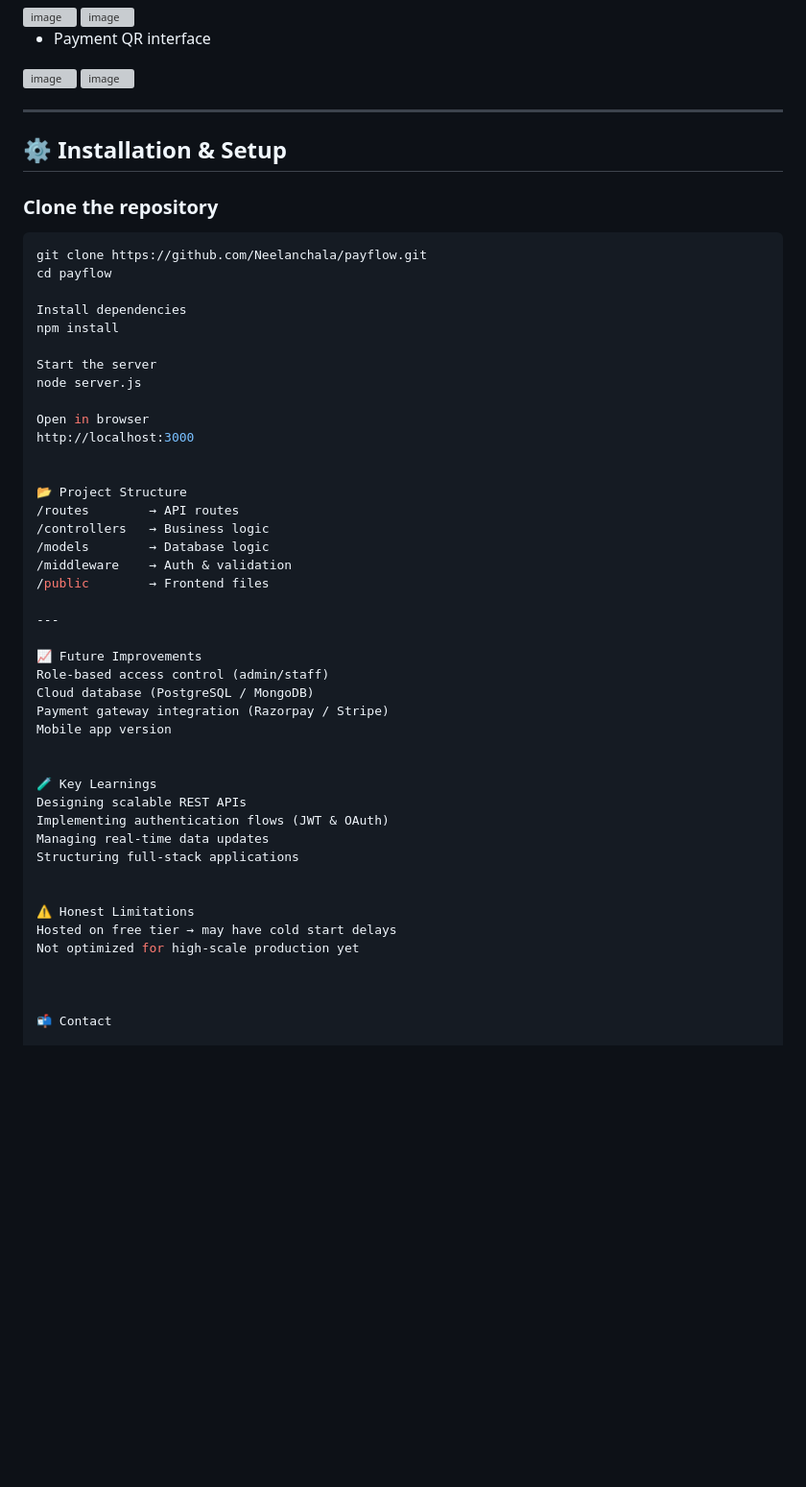
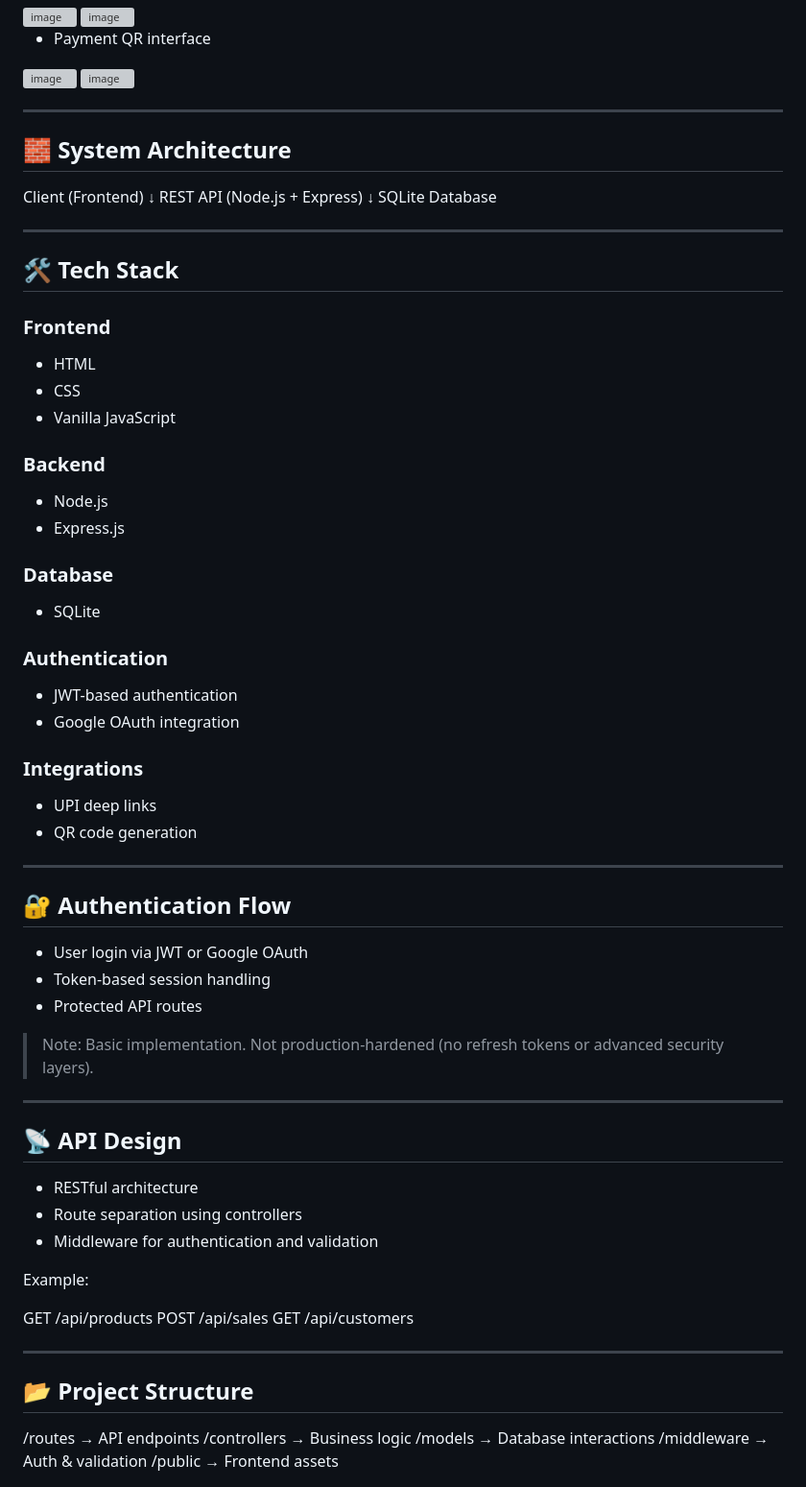
Before and after one commit to Neelanchala/payflow, a Markdown page: README.md, the part around one of its changes. Shown at 96% size. Rendered like a GitHub page; blank space fills up the shorter version; grey boxes are pictures that could not be loaded.

````diff
--- a/README.md
+++ b/README.md
@@ -140,53 +129,75 @@ SQLite Database
 <img width="1903" height="970" alt="image" src="https://github.com/user-attachments/assets/36795731-77ef-46f9-8547-a093ce48af5e" />
 
 
+-----
+## 🧱 System Architecture
 
-------------
-
-## ⚙️ Installation & Setup
-
-###  Clone the repository
-```bash
-git clone https://github.com/Neelanchala/payflow.git
-cd payflow
-
-Install dependencies
-npm install
-
-Start the server
-node server.js
-
-Open in browser
-http://localhost:3000
-
-
-📂 Project Structure
-/routes        → API routes
-/controllers   → Business logic
-/models        → Database logic
-/middleware    → Auth & validation
-/public        → Frontend files
+Client (Frontend)
+↓
+REST API (Node.js + Express)
+↓
+SQLite Database
 
 ---
 
-📈 Future Improvements
-Role-based access control (admin/staff)
-Cloud database (PostgreSQL / MongoDB)
-Payment gateway integration (Razorpay / Stripe)
-Mobile app version
+## 🛠 Tech Stack
 
+### Frontend
 
-🧪 Key Learnings
-Designing scalable REST APIs
-Implementing authentication flows (JWT & OAuth)
-Managing real-time data updates
-Structuring full-stack applications
+* HTML
+* CSS
+* Vanilla JavaScript
 
+### Backend
 
-⚠️ Honest Limitations
-Hosted on free tier → may have cold start delays
-Not optimized for high-scale production yet
+* Node.js
+* Express.js
 
+### Database
 
+* SQLite
 
-📬 Contact
+### Authentication
+
+* JWT-based authentication
+* Google OAuth integration
+
+### Integrations
+
+* UPI deep links
+* QR code generation
+
+---
+
+## 🔐 Authentication Flow
+
+* User login via JWT or Google OAuth
+* Token-based session handling
+* Protected API routes
+
+> Note: Basic implementation. Not production-hardened (no refresh tokens or advanced security layers).
+
+---
+
+## 📡 API Design
+
+* RESTful architecture
+* Route separation using controllers
+* Middleware for authentication and validation
+
+Example:
+
+GET /api/products
+POST /api/sales
+GET /api/customers
+
+---
+
+## 📂 Project Structure
+
+/routes        → API endpoints
+/controllers   → Business logic
+/models        → Database interactions
+/middleware    → Auth & validation
+/public        → Frontend assets
+
````
Also changed, not shown: other parts of README.md (+111 -89 lines).
